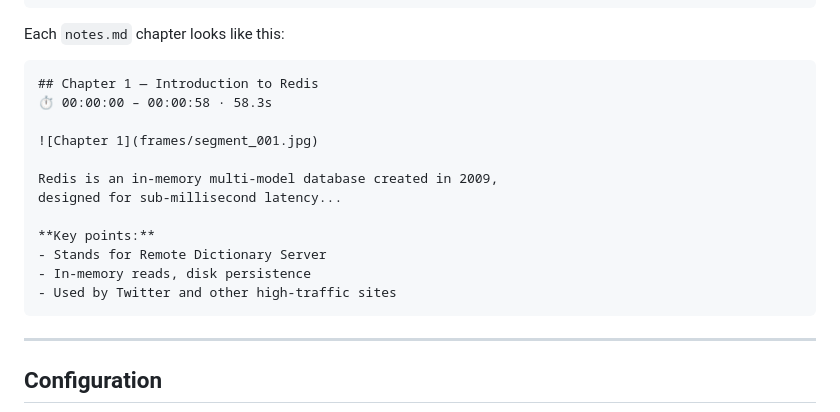
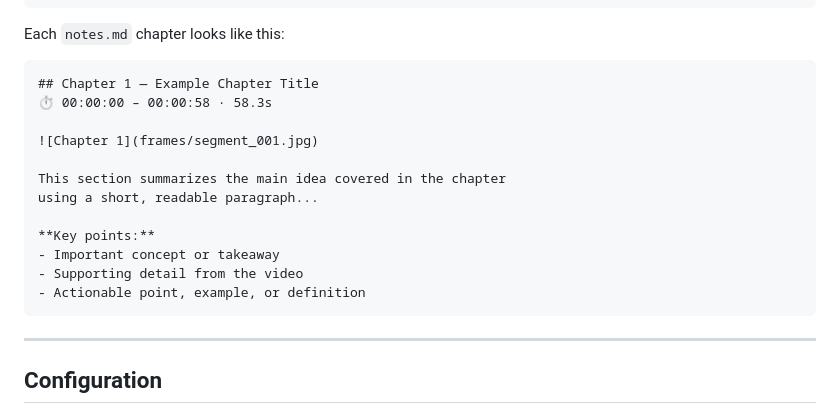
Before and after one commit to Abdev314/Video2Notes-AI, a Markdown page: README.md, the part around the change. Drawn GitHub-style.

````diff
--- a/README.md
+++ b/README.md
@@ -258,18 +258,18 @@ output/
 Each `notes.md` chapter looks like this:
 
 ```markdown
-## Chapter 1 — Introduction to Redis
+## Chapter 1 — Example Chapter Title
 ⏱ 00:00:00 – 00:00:58 · 58.3s
 
 ![Chapter 1](frames/segment_001.jpg)
 
-Redis is an in-memory multi-model database created in 2009,
-designed for sub-millisecond latency...
+This section summarizes the main idea covered in the chapter
+using a short, readable paragraph...
 
 **Key points:**
-- Stands for Remote Dictionary Server
-- In-memory reads, disk persistence
-- Used by Twitter and other high-traffic sites
+- Important concept or takeaway
+- Supporting detail from the video
+- Actionable point, example, or definition
 ```
 
 ---
````
